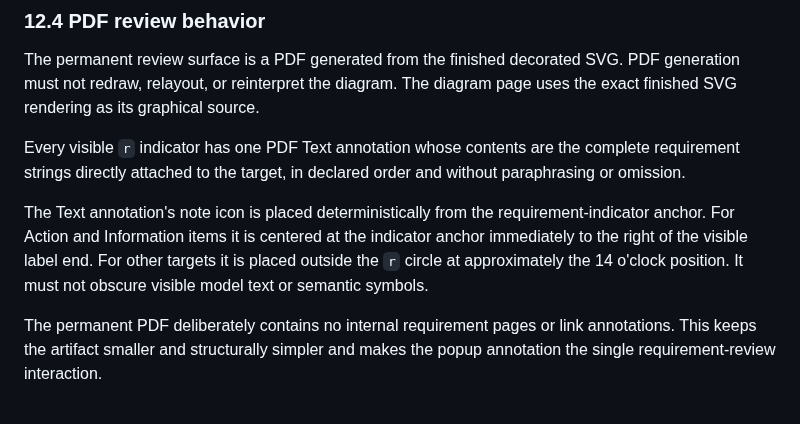
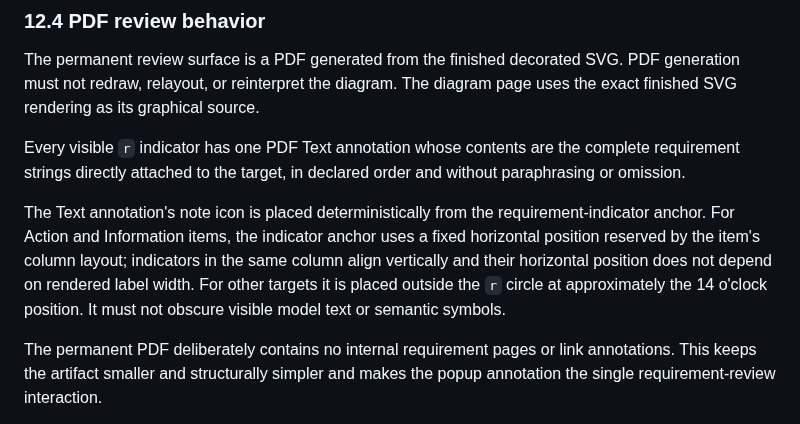
Before and after one commit to cpu-model/devmodel, a Markdown page: CPU/PROCESS/CPU-Visual-Language-v1.md, the part around the change. GitHub-like rendering.

Commit message:
Define stable UI requirement indicator columns

```diff
--- a/CPU/PROCESS/CPU-Visual-Language-v1.md
+++ b/CPU/PROCESS/CPU-Visual-Language-v1.md
@@ -412,7 +412,7 @@ The permanent review surface is a PDF generated from the finished decorated SVG.
 
 Every visible `r` indicator has one PDF Text annotation whose contents are the complete requirement strings directly attached to the target, in declared order and without paraphrasing or omission.
 
-The Text annotation's note icon is placed deterministically from the requirement-indicator anchor. For Action and Information items it is centered at the indicator anchor immediately to the right of the visible label end. For other targets it is placed outside the `r` circle at approximately the 14 o'clock position. It must not obscure visible model text or semantic symbols.
+The Text annotation's note icon is placed deterministically from the requirement-indicator anchor. For Action and Information items, the indicator anchor uses a fixed horizontal position reserved by the item's column layout; indicators in the same column align vertically and their horizontal position does not depend on rendered label width. For other targets it is placed outside the `r` circle at approximately the 14 o'clock position. It must not obscure visible model text or semantic symbols.
 
 The permanent PDF deliberately contains no internal requirement pages or link annotations. This keeps the artifact smaller and structurally simpler and makes the popup annotation the single requirement-review interaction.
 
```
